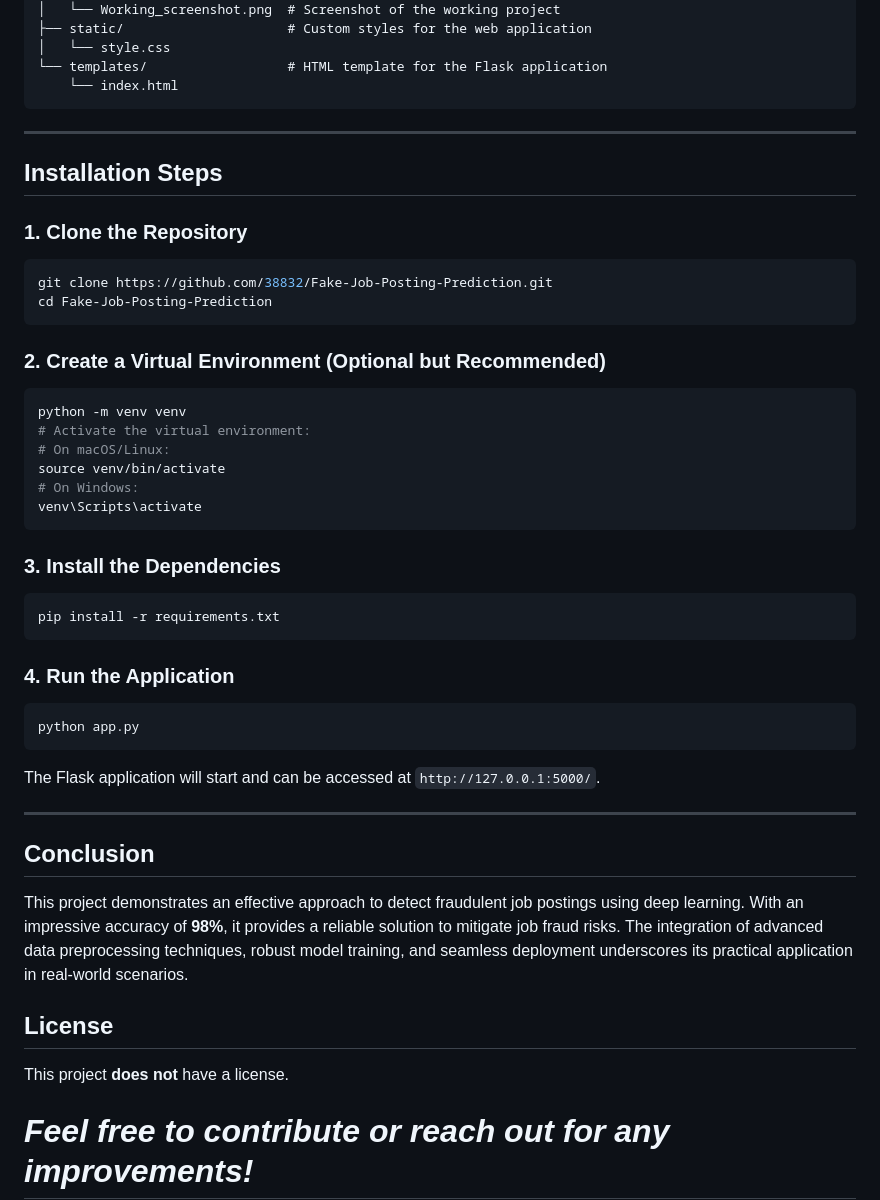
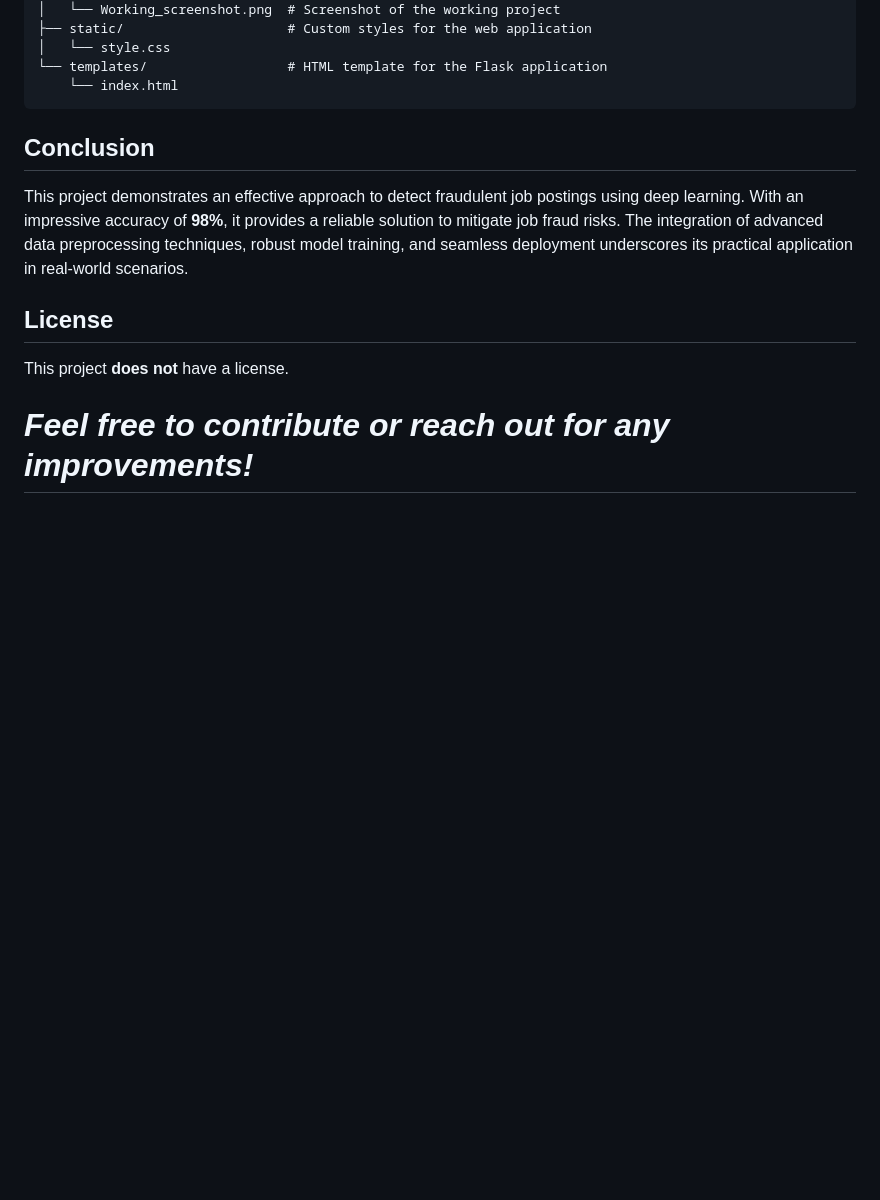
Before and after one commit to Kaduru-Srinidhi/Fake_Job_Post_Prediction, a Markdown page: README.md, the part around the change. Drawn GitHub-style; blank space fills up the shorter version.

````diff
--- a/README.md
+++ b/README.md
@@ -118,38 +118,6 @@ The trained model is deployed as a Flask web application, enabling real-time pre
     └── index.html
 ```
 
----
-
-## Installation Steps
-
-### 1. Clone the Repository
-```bash
-git clone https://github.com/38832/Fake-Job-Posting-Prediction.git
-cd Fake-Job-Posting-Prediction
-```
-
-### 2. Create a Virtual Environment (Optional but Recommended)
-```bash
-python -m venv venv
-# Activate the virtual environment:
-# On macOS/Linux:
-source venv/bin/activate
-# On Windows:
-venv\Scripts\activate
-```
-
-### 3. Install the Dependencies
-```bash
-pip install -r requirements.txt
-```
-
-### 4. Run the Application
-```bash
-python app.py
-```
-The Flask application will start and can be accessed at `http://127.0.0.1:5000/`.
-
----
 
 ## Conclusion
 This project demonstrates an effective approach to detect fraudulent job postings using deep learning. With an impressive accuracy of **98%**, it provides a reliable solution to mitigate job fraud risks. The integration of advanced data preprocessing techniques, robust model training, and seamless deployment underscores its practical application in real-world scenarios.
````
